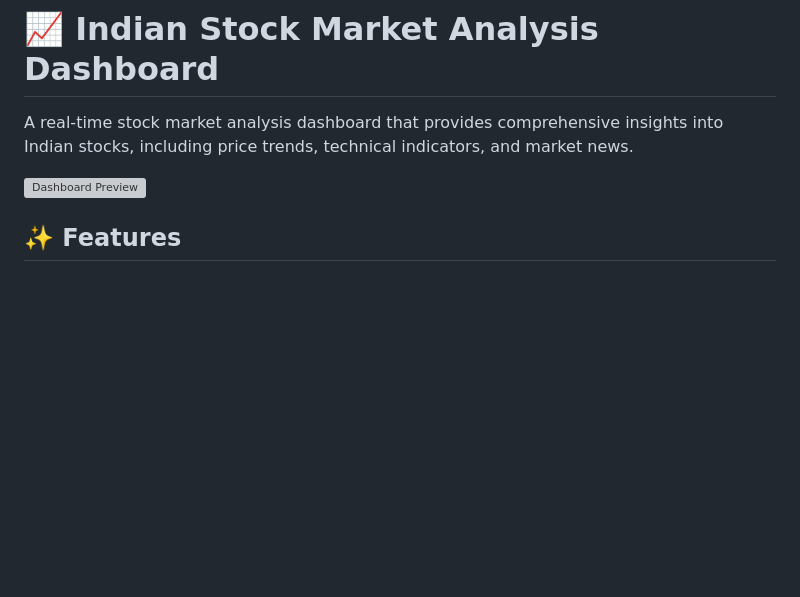
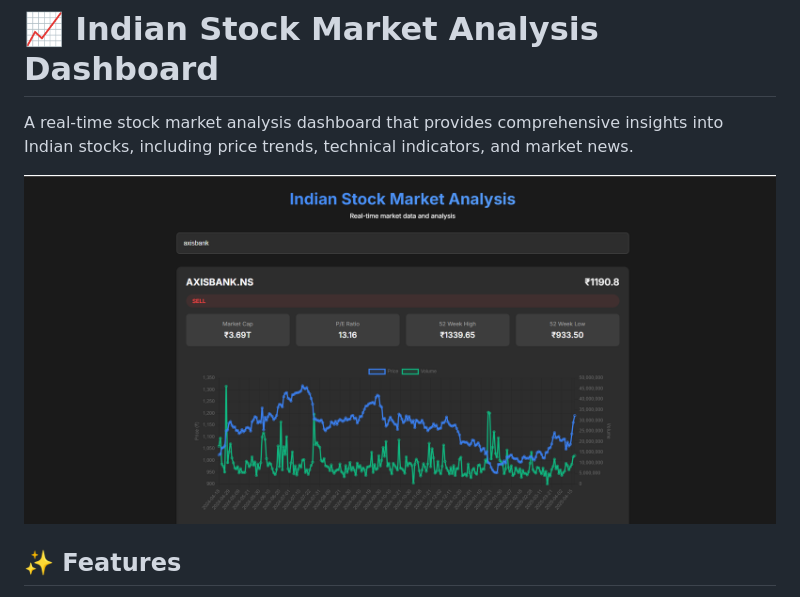
Before and after one commit to 100rabx23/IDT-II-Project-, a Markdown page: README.md, the part around the change. Rendered like a GitHub page; blank space fills up the shorter version; grey boxes are pictures that could not be loaded.

```diff
--- a/README.md
+++ b/README.md
@@ -2,7 +2,7 @@
 
 A real-time stock market analysis dashboard that provides comprehensive insights into Indian stocks, including price trends, technical indicators, and market news.
 
-![Dashboard Preview](img7.png)
+![Dashboard Preview](img/dash.png)
 
 ## ✨ Features
 
```
